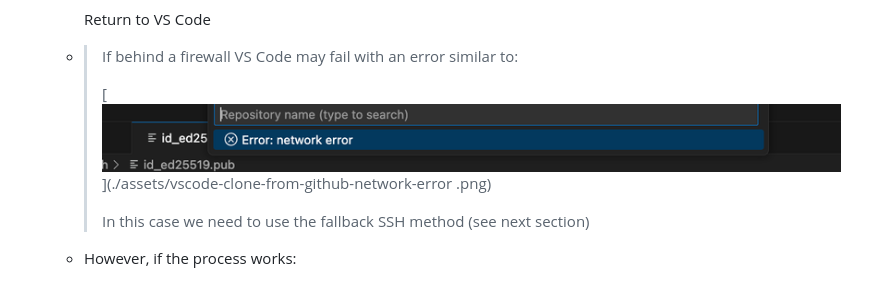
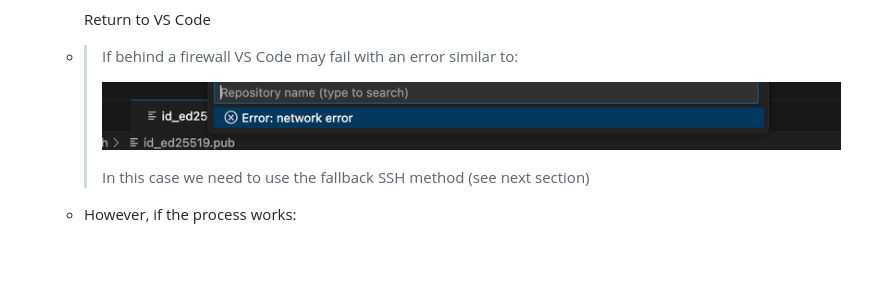
Before and after one commit to mcjwit2024aut/code-a-long, a Markdown page: README.md, the part around the change. Rendered like a GitHub page; blank space fills up the shorter version.

Commit message:
fix broken link reference

```diff
--- a/README.md
+++ b/README.md
@@ -131,8 +131,7 @@ session, we should have build an example homepage similar to:
 
   * > If behind a firewall VS Code may fail with an error similar to:
     >
-    > [![Network Error](./assets/vscode-clone-from-github-network-error_800x74.png)](./assets/vscode-clone-from-github-network-error
-.png)
+    > ![Network Error](./assets/vscode-clone-from-github-network-error_800x74.png)
     >
     > In this case we need to use the fallback SSH method (see next section)
 
```
